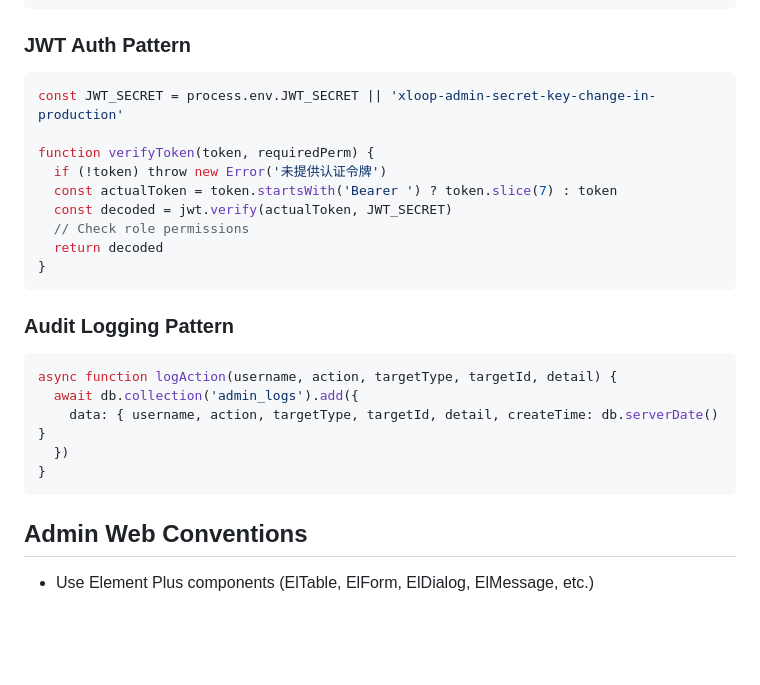
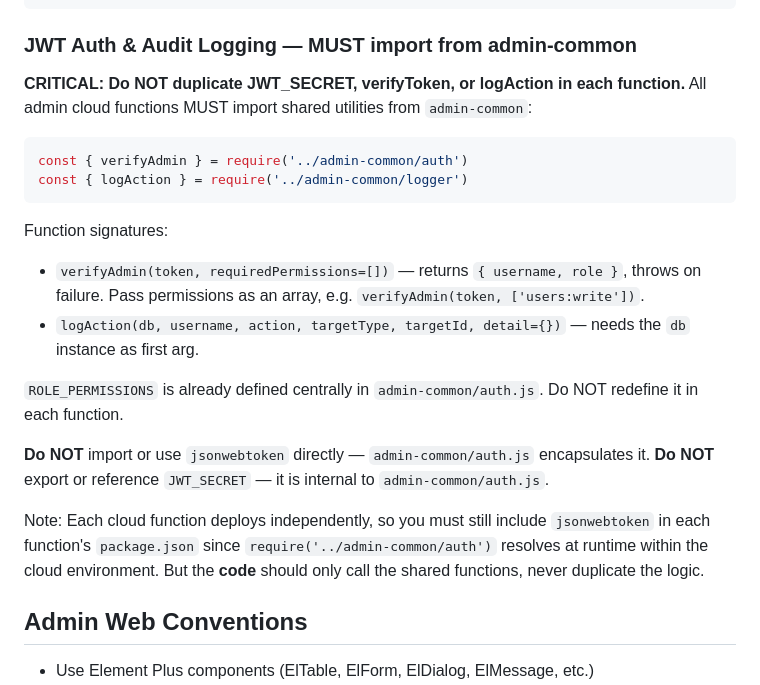
Before and after one commit to 2424521842/X-loop, a Markdown page: CODEX.md, the part around the change. GitHub-like rendering; blank space fills up the shorter version.

Commit message:
docs: update CODEX.md to require importing from admin-common
Prevent JWT/auth/logging code duplication in Batch 2 cloud functions.
All admin-* functions must import verifyAdmin and logAction from admin-common.

````diff
--- a/CODEX.md
+++ b/CODEX.md
@@ -94,27 +94,26 @@ exports.main = async (event) => {
 }
 ```
 
-### JWT Auth Pattern
+### JWT Auth & Audit Logging — MUST import from admin-common
+
+**CRITICAL: Do NOT duplicate JWT_SECRET, verifyToken, or logAction in each function.**
+All admin cloud functions MUST import shared utilities from `admin-common`:
+
 ```javascript
-const JWT_SECRET = process.env.JWT_SECRET || 'xloop-admin-secret-key-change-in-production'
-
-function verifyToken(token, requiredPerm) {
-  if (!token) throw new Error('未提供认证令牌')
-  const actualToken = token.startsWith('Bearer ') ? token.slice(7) : token
-  const decoded = jwt.verify(actualToken, JWT_SECRET)
-  // Check role permissions
-  return decoded
-}
+const { verifyAdmin } = require('../admin-common/auth')
+const { logAction } = require('../admin-common/logger')
 ```
 
-### Audit Logging Pattern
-```javascript
-async function logAction(username, action, targetType, targetId, detail) {
-  await db.collection('admin_logs').add({
-    data: { username, action, targetType, targetId, detail, createTime: db.serverDate() }
-  })
-}
-```
+Function signatures:
+- `verifyAdmin(token, requiredPermissions=[])` — returns `{ username, role }`, throws on failure. Pass permissions as an array, e.g. `verifyAdmin(token, ['users:write'])`.
+- `logAction(db, username, action, targetType, targetId, detail={})` — needs the `db` instance as first arg.
+
+`ROLE_PERMISSIONS` is already defined centrally in `admin-common/auth.js`. Do NOT redefine it in each function.
+
+**Do NOT** import or use `jsonwebtoken` directly — `admin-common/auth.js` encapsulates it.
+**Do NOT** export or reference `JWT_SECRET` — it is internal to `admin-common/auth.js`.
+
+Note: Each cloud function deploys independently, so you must still include `jsonwebtoken` in each function's `package.json` since `require('../admin-common/auth')` resolves at runtime within the cloud environment. But the **code** should only call the shared functions, never duplicate the logic.
 
 ## Admin Web Conventions
 
````
